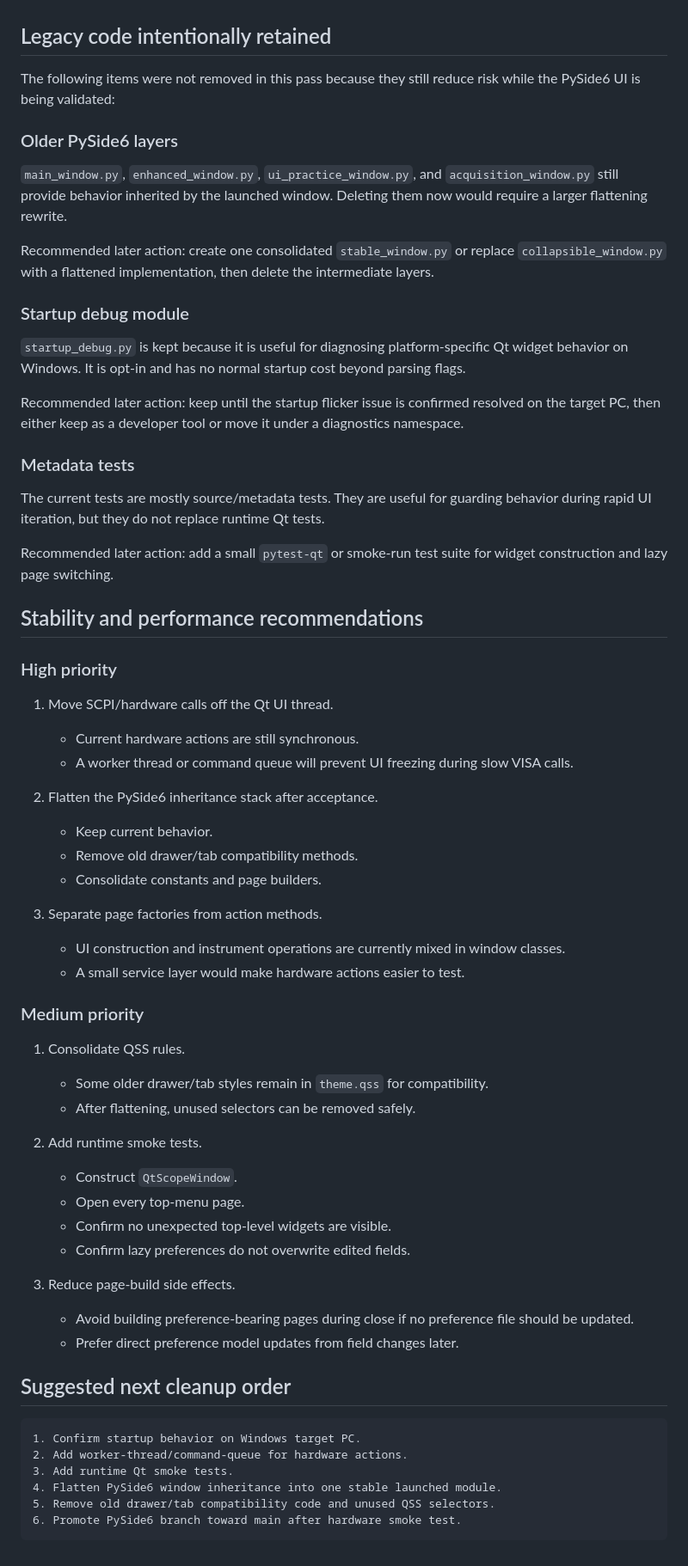
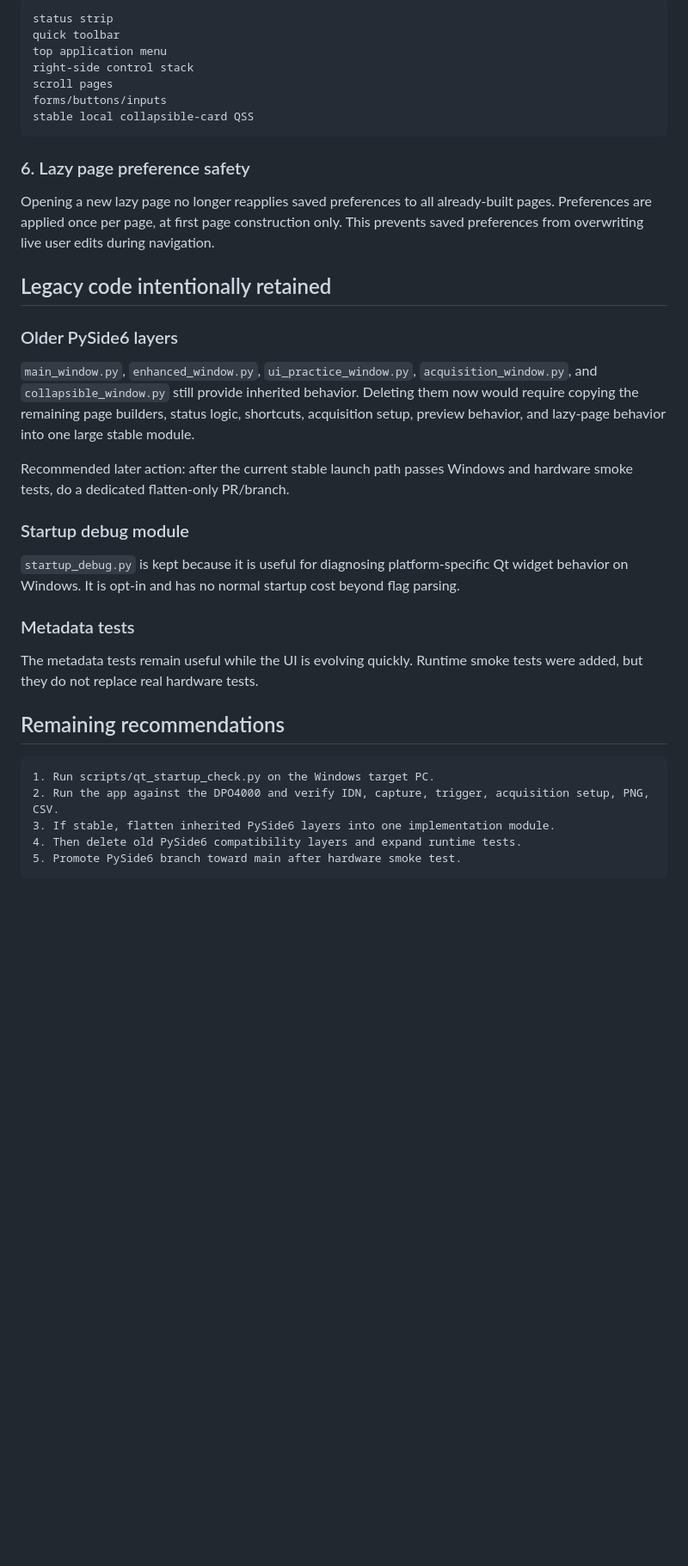
Before and after one commit to ami3go/Tektronix_DPO4000_utils, a Markdown page: docs/pyside6-refactoring-review.md, the part around one of its changes. Shown at 86% size. GitHub-like rendering; blank space fills up the shorter version.

Commit message:
Update PySide6 refactoring review status

````diff
--- a/docs/pyside6-refactoring-review.md
+++ b/docs/pyside6-refactoring-review.md
@@ -58,66 +77,39 @@ The lazy right-side pages stay in place. This avoids constructing all `QComboBox
+```text
+status strip
+quick toolbar
+top application menu
+right-side control stack
+scroll pages
+forms/buttons/inputs
+stable local collapsible-card QSS
+```
+
+### 6. Lazy page preference safety
+
+Opening a new lazy page no longer reapplies saved preferences to all already-built pages. Preferences are applied once per page, at first page construction only. This prevents saved preferences from overwriting live user edits during navigation.
 
 ## Legacy code intentionally retained
 
-The following items were not removed in this pass because they still reduce risk while the PySide6 UI is being validated:
-
 ### Older PySide6 layers
 
-`main_window.py`, `enhanced_window.py`, `ui_practice_window.py`, and `acquisition_window.py` still provide behavior inherited by the launched window. Deleting them now would require a larger flattening rewrite.
+`main_window.py`, `enhanced_window.py`, `ui_practice_window.py`, `acquisition_window.py`, and `collapsible_window.py` still provide inherited behavior. Deleting them now would require copying the remaining page builders, status logic, shortcuts, acquisition setup, preview behavior, and lazy-page behavior into one large stable module.
 
-Recommended later action: create one consolidated `stable_window.py` or replace `collapsible_window.py` with a flattened implementation, then delete the intermediate layers.
+Recommended later action: after the current stable launch path passes Windows and hardware smoke tests, do a dedicated flatten-only PR/branch.
 
 ### Startup debug module
 
-`startup_debug.py` is kept because it is useful for diagnosing platform-specific Qt widget behavior on Windows. It is opt-in and has no normal startup cost beyond parsing flags.
-
-Recommended later action: keep until the startup flicker issue is confirmed resolved on the target PC, then either keep as a developer tool or move it under a diagnostics namespace.
+`startup_debug.py` is kept because it is useful for diagnosing platform-specific Qt widget behavior on Windows. It is opt-in and has no normal startup cost beyond flag parsing.
 
 ### Metadata tests
 
-The current tests are mostly source/metadata tests. They are useful for guarding behavior during rapid UI iteration, but they do not replace runtime Qt tests.
+The metadata tests remain useful while the UI is evolving quickly. Runtime smoke tests were added, but they do not replace real hardware tests.
 
-Recommended later action: add a small `pytest-qt` or smoke-run test suite for widget construction and lazy page switching.
-
-## Stability and performance recommendations
-
-### High priority
-
-1. Move SCPI/hardware calls off the Qt UI thread.
-   - Current hardware actions are still synchronous.
-   - A worker thread or command queue will prevent UI freezing during slow VISA calls.
-
-2. Flatten the PySide6 inheritance stack after acceptance.
-   - Keep current behavior.
-   - Remove old drawer/tab compatibility methods.
-   - Consolidate constants and page builders.
-
-3. Separate page factories from action methods.
-   - UI construction and instrument operations are currently mixed in window classes.
-   - A small service layer would make hardware actions easier to test.
-
-### Medium priority
-
-1. Consolidate QSS rules.
-   - Some older drawer/tab styles remain in `theme.qss` for compatibility.
-   - After flattening, unused selectors can be removed safely.
-
-2. Add runtime smoke tests.
-   - Construct `QtScopeWindow`.
-   - Open every top-menu page.
-   - Confirm no unexpected top-level widgets are visible.
-   - Confirm lazy preferences do not overwrite edited fields.
-
-3. Reduce page-build side effects.
-   - Avoid building preference-bearing pages during close if no preference file should be updated.
-   - Prefer direct preference model updates from field changes later.
-
-## Suggested next cleanup order
+## Remaining recommendations
 
 ```text
-1. Confirm startup behavior on Windows target PC.
-2. Add worker-thread/command-queue for hardware actions.
-3. Add runtime Qt smoke tests.
-4. Flatten PySide6 window inheritance into one stable launched module.
-5. Remove old drawer/tab compatibility code and unused QSS selectors.
-6. Promote PySide6 branch toward main after hardware smoke test.
+1. Run scripts/qt_startup_check.py on the Windows target PC.
+2. Run the app against the DPO4000 and verify IDN, capture, trigger, acquisition setup, PNG, CSV.
+3. If stable, flatten inherited PySide6 layers into one implementation module.
+4. Then delete old PySide6 compatibility layers and expand runtime tests.
+5. Promote PySide6 branch toward main after hardware smoke test.
 ```
````
Also changed, not shown: other parts of docs/pyside6-refactoring-review.md (+40 -21 lines).
